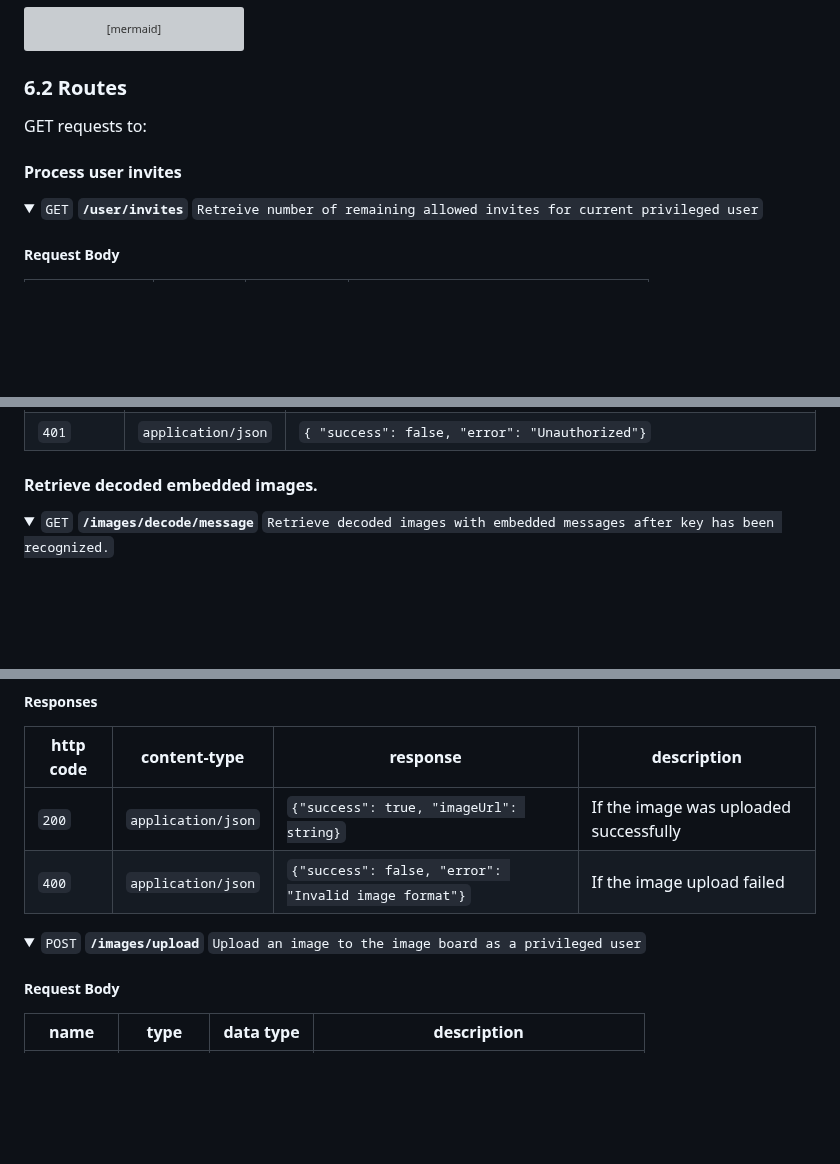
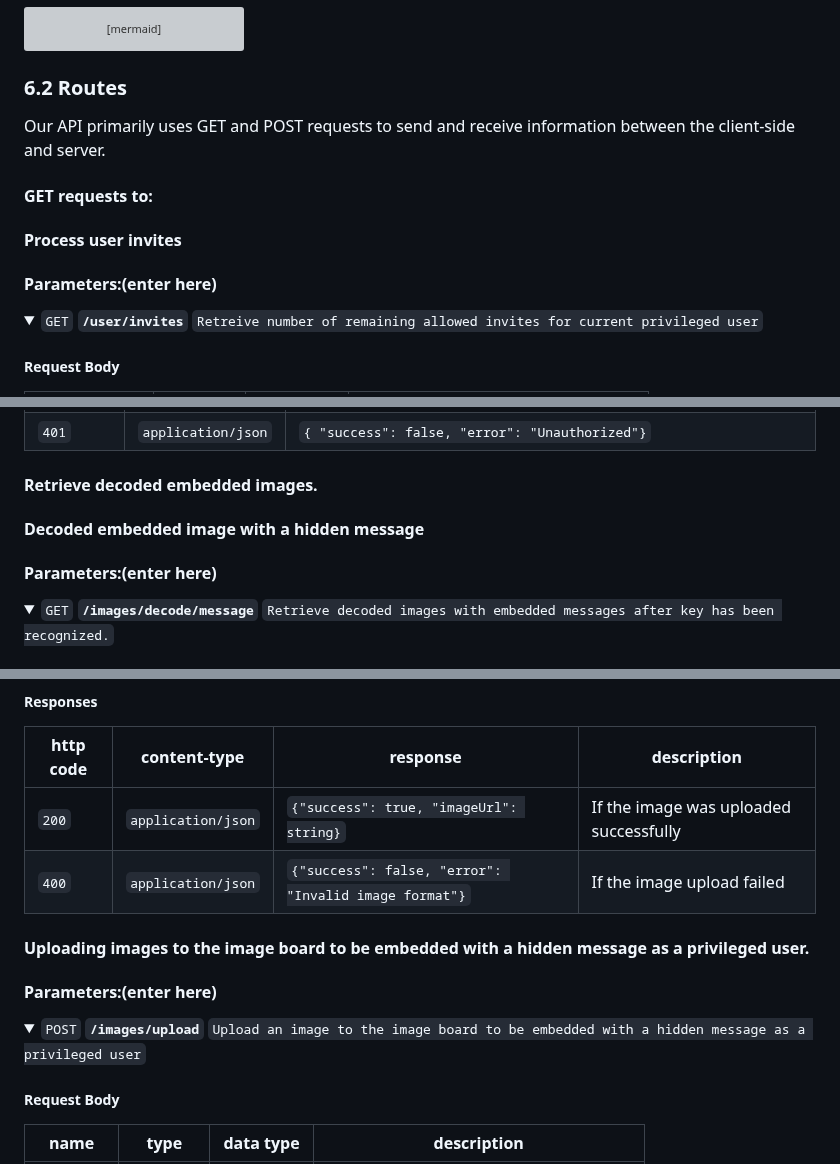
Before and after one commit to csci265-team/HiddenFrame, a Markdown page: documentation/design.md, 3 parts joined by grey strips. Drawn GitHub-style; folded sections open; blank space fills up the shorter version; grey boxes are pictures that could not be loaded.

Commit message:
6.2 section revision draft, added Parameters: to each get request and to two post request

```diff
--- a/documentation/design.md
+++ b/documentation/design.md
@@ -497,9 +497,13 @@ sequenceDiagram
 
 ### 6.2 Routes
 
-GET requests to:
+Our API primarily uses GET and POST requests to send and receive information between the client-side and server.
+
+#### GET requests to:
 
 #### Process user invites
+
+#### Parameters:(enter here)
 
 <details>
  <summary><code>GET</code> <code><b>/user/invites</b></code> <code>Retreive number of remaining allowed invites for current privileged user</code></summary>
@@ -581,6 +591,10 @@ GET requests to:
 
 #### Retrieve decoded embedded images.
 
+#### Decoded embedded image with a hidden message
+
+#### Parameters:(enter here)
+
 <details>
 <summary><code>GET</code> <code><b>/images/decode/message</b></code> <code>Retrieve decoded images with embedded messages after key has been recognized.</code></summary>
 
@@ -740,8 +772,12 @@ POST requests for:
 
 </details>
 
+#### Uploading images to the image board to be embedded with a hidden message as a privileged user.
+
+#### Parameters:(enter here)
+
 <details>
- <summary><code>POST</code> <code><b>/images/upload</b></code> <code>Upload an image to the image board as a privileged user</code></summary>
+ <summary><code>POST</code> <code><b>/images/upload</b></code> <code>Upload an image to the image board to be embedded with a hidden message as a privileged user</code></summary>
 
 ##### Request Body
 
```
Also changed, not shown: other parts of documentation/design.md (+25 -1 lines).
